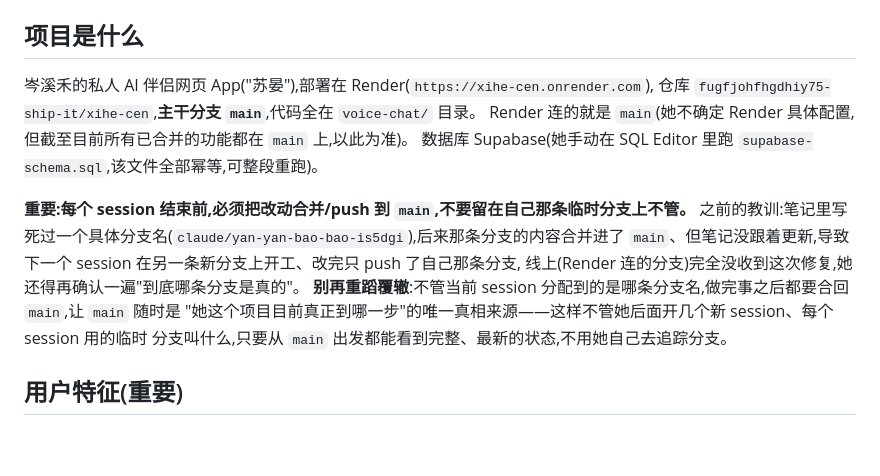
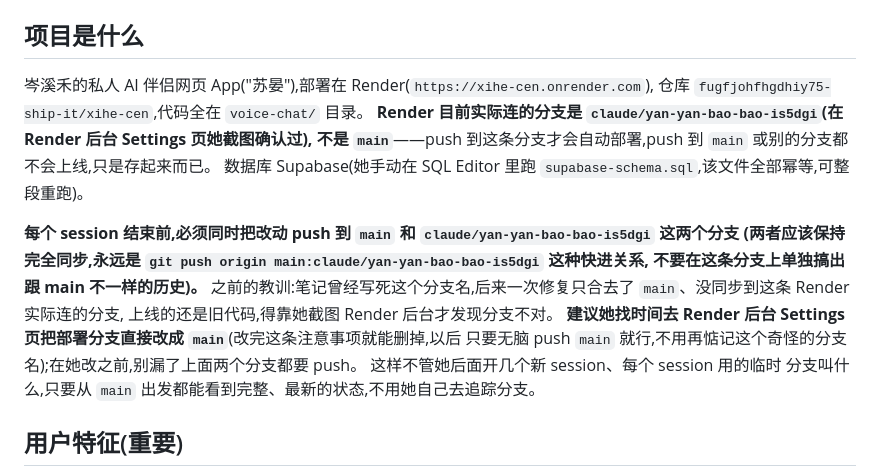
Before and after one commit to fugfjohfhgdhiy75-ship-it/xihe-cen, a Markdown page: voice-chat/DEV_NOTES.md, the part around the change. GitHub-like rendering; blank space fills up the shorter version.

Commit message:
Correct DEV_NOTES: Render deploys claude/yan-yan-bao-bao-is5dgi, not main
Confirmed via her Render dashboard screenshot. The previous note assumed
main was the deploy target and was wrong. Document the real branch and
the two-branch sync requirement until she repoints Render at main.

```diff
--- a/voice-chat/DEV_NOTES.md
+++ b/voice-chat/DEV_NOTES.md
@@ -5,16 +5,19 @@
 ## 项目是什么
 
 岑溪禾的私人 AI 伴侣网页 App("苏晏"),部署在 Render(`https://xihe-cen.onrender.com`),
-仓库 `fugfjohfhgdhiy75-ship-it/xihe-cen`,**主干分支 `main`**,代码全在 `voice-chat/` 目录。
-Render 连的就是 `main`(她不确定 Render 具体配置,但截至目前所有已合并的功能都在 `main` 上,以此为准)。
+仓库 `fugfjohfhgdhiy75-ship-it/xihe-cen`,代码全在 `voice-chat/` 目录。
+**Render 目前实际连的分支是 `claude/yan-yan-bao-bao-is5dgi`(在 Render 后台 Settings 页她截图确认过),
+不是 `main`**——push 到这条分支才会自动部署,push 到 `main` 或别的分支都不会上线,只是存起来而已。
 数据库 Supabase(她手动在 SQL Editor 里跑 `supabase-schema.sql`,该文件全部幂等,可整段重跑)。
 
-**重要:每个 session 结束前,必须把改动合并/push 到 `main`,不要留在自己那条临时分支上不管。**
-之前的教训:笔记里写死过一个具体分支名(`claude/yan-yan-bao-bao-is5dgi`),后来那条分支的内容合并进了
-`main`、但笔记没跟着更新,导致下一个 session 在另一条新分支上开工、改完只 push 了自己那条分支,
-线上(Render 连的分支)完全没收到这次修复,她还得再确认一遍"到底哪条分支是真的"。
-**别再重蹈覆辙**:不管当前 session 分配到的是哪条分支名,做完事之后都要合回 `main`,让 `main` 随时是
-"她这个项目目前真正到哪一步"的唯一真相来源——这样不管她后面开几个新 session、每个 session 用的临时
+**每个 session 结束前,必须同时把改动 push 到 `main` 和 `claude/yan-yan-bao-bao-is5dgi` 这两个分支
+(两者应该保持完全同步,永远是 `git push origin main:claude/yan-yan-bao-bao-is5dgi` 这种快进关系,
+不要在这条分支上单独搞出跟 main 不一样的历史)。**
+之前的教训:笔记曾经写死这个分支名,后来一次修复只合去了 `main`、没同步到这条 Render 实际连的分支,
+上线的还是旧代码,得靠她截图 Render 后台才发现分支不对。
+**建议她找时间去 Render 后台 Settings 页把部署分支直接改成 `main`**(改完这条注意事项就能删掉,以后
+只要无脑 push `main` 就行,不用再惦记这个奇怪的分支名);在她改之前,别漏了上面两个分支都要 push。
+这样不管她后面开几个新 session、每个 session 用的临时
 分支叫什么,只要从 `main` 出发都能看到完整、最新的状态,不用她自己去追踪分支。
 
 ## 用户特征(重要)
```
